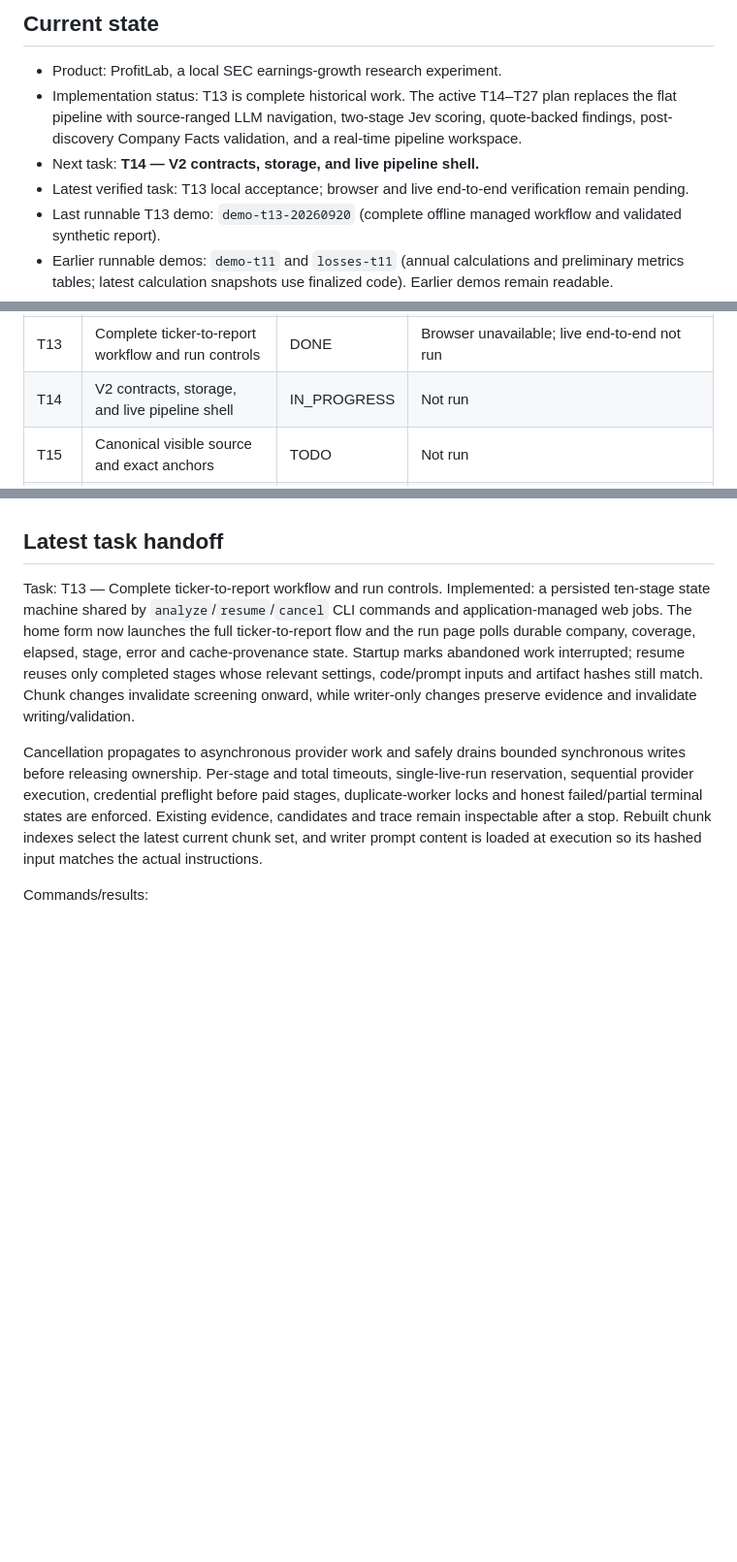
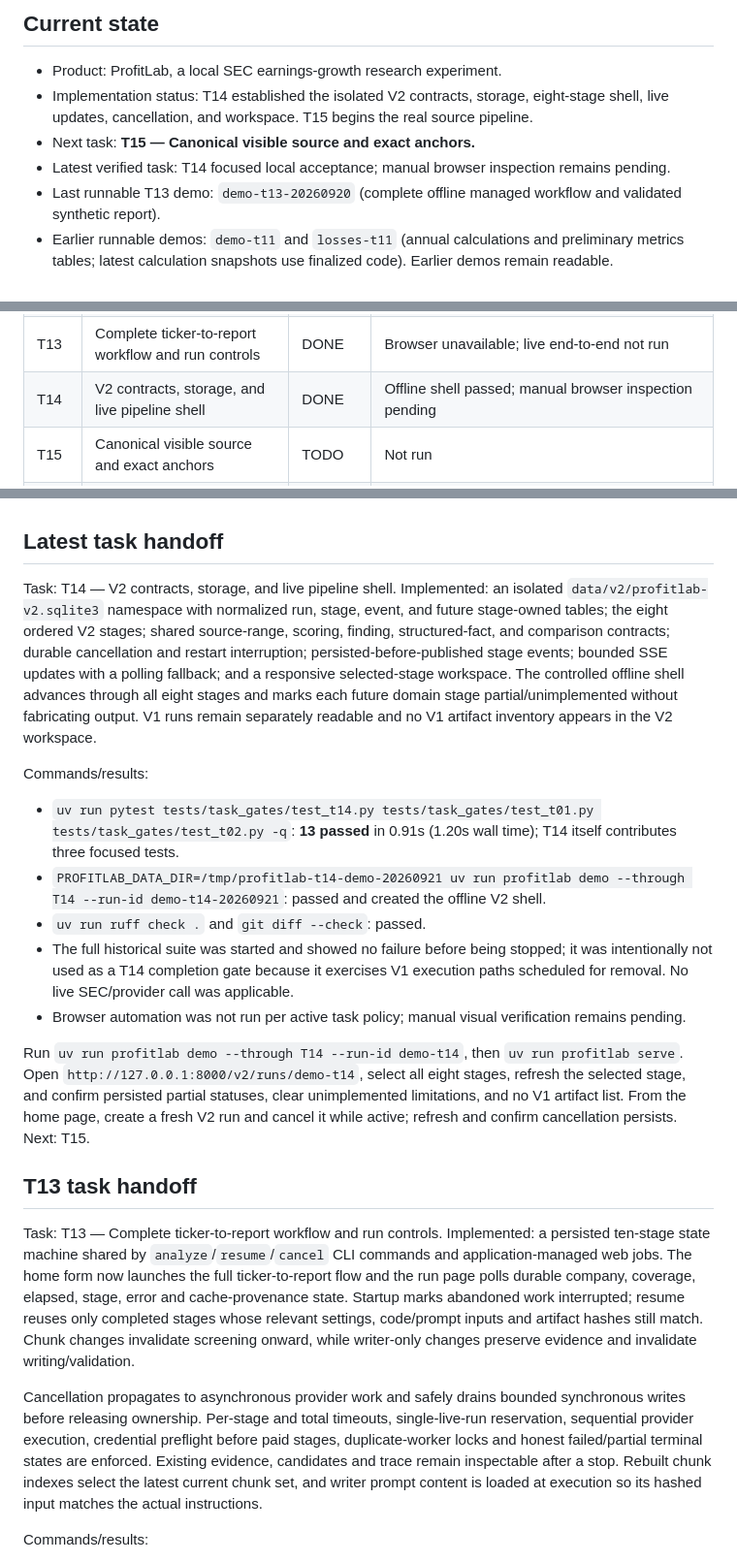
Before and after one commit to grkovalev/fast-agent, a Markdown page: docs/PROGRESS.md, 3 parts joined by grey strips. Shown at 97% size. Drawn GitHub-style; blank space fills up the shorter version.

Commit message:
docs: mark T14 complete

```diff
--- a/docs/PROGRESS.md
+++ b/docs/PROGRESS.md
@@ -3,9 +3,9 @@
 ## Current state
 
 - Product: ProfitLab, a local SEC earnings-growth research experiment.
-- Implementation status: T13 is complete historical work. The active T14–T27 plan replaces the flat pipeline with source-ranged LLM navigation, two-stage Jev scoring, quote-backed findings, post-discovery Company Facts validation, and a real-time pipeline workspace.
-- Next task: **T14 — V2 contracts, storage, and live pipeline shell.**
-- Latest verified task: T13 local acceptance; browser and live end-to-end verification remain pending.
+- Implementation status: T14 established the isolated V2 contracts, storage, eight-stage shell, live updates, cancellation, and workspace. T15 begins the real source pipeline.
+- Next task: **T15 — Canonical visible source and exact anchors.**
+- Latest verified task: T14 focused local acceptance; manual browser inspection remains pending.
 - Last runnable T13 demo: `demo-t13-20260920` (complete offline managed workflow and validated synthetic report).
 - Earlier runnable demos: `demo-t11` and `losses-t11` (annual calculations and preliminary metrics tables; latest calculation snapshots use finalized code). Earlier demos remain readable.
 - Decisions: Python + uv; Pydantic; Pydantic AI; configurable OpenAI-compatible Chat Completions provider; separate Jev API; FastAPI/Jinja local UI; SQLite plus bounded source/payload blobs. Previous run data is unsupported by the active plan.
@@ -31,7 +31,7 @@ Use `TODO`, `IN_PROGRESS`, `DONE`, or `BLOCKED`. Keep local acceptance and live
 | T11 | Deterministic annual-growth calculations | DONE | Not applicable |
 | T12 | Pydantic AI report agent and citation validation | DONE | Configured model called twice; actual get_coverage observed; narrative validation failed, honest partial fallback verified |
 | T13 | Complete ticker-to-report workflow and run controls | DONE | Browser unavailable; live end-to-end not run |
-| T14 | V2 contracts, storage, and live pipeline shell | IN_PROGRESS | Not run |
+| T14 | V2 contracts, storage, and live pipeline shell | DONE | Offline shell passed; manual browser inspection pending |
 | T15 | Canonical visible source and exact anchors | TODO | Not run |
 | T16 | LLM outline with source-coverage validation | TODO | Not run |
 | T17 | Jev section scoring | TODO | Not run |
@@ -58,6 +58,37 @@ Use `TODO`, `IN_PROGRESS`, `DONE`, or `BLOCKED`. Keep local acceptance and live
 8. Stop after the task. Tell the user what to open, what to click, what they should see, and the next task ID.
 
 ## Latest task handoff
+
+Task: T14 — V2 contracts, storage, and live pipeline shell.
+Implemented: an isolated `data/v2/profitlab-v2.sqlite3` namespace with normalized
+run, stage, event, and future stage-owned tables; the eight ordered V2 stages;
+shared source-range, scoring, finding, structured-fact, and comparison contracts;
+durable cancellation and restart interruption; persisted-before-published stage
+events; bounded SSE updates with a polling fallback; and a responsive selected-stage
+workspace. The controlled offline shell advances through all eight stages and marks
+each future domain stage partial/unimplemented without fabricating output. V1 runs
+remain separately readable and no V1 artifact inventory appears in the V2 workspace.
+
+Commands/results:
+- `uv run pytest tests/task_gates/test_t14.py tests/task_gates/test_t01.py tests/task_gates/test_t02.py -q`:
+  **13 passed** in 0.91s (1.20s wall time); T14 itself contributes three focused tests.
+- `PROFITLAB_DATA_DIR=/tmp/profitlab-t14-demo-20260921 uv run profitlab demo --through T14 --run-id demo-t14-20260921`:
+  passed and created the offline V2 shell.
+- `uv run ruff check .` and `git diff --check`: passed.
+- The full historical suite was started and showed no failure before being stopped;
+  it was intentionally not used as a T14 completion gate because it exercises V1
+  execution paths scheduled for removal. No live SEC/provider call was applicable.
+- Browser automation was not run per active task policy; manual visual verification
+  remains pending.
+
+Run `uv run profitlab demo --through T14 --run-id demo-t14`, then
+`uv run profitlab serve`. Open `http://127.0.0.1:8000/v2/runs/demo-t14`, select all
+eight stages, refresh the selected stage, and confirm persisted partial statuses,
+clear unimplemented limitations, and no V1 artifact list. From the home page, create
+a fresh V2 run and cancel it while active; refresh and confirm cancellation persists.
+Next: T15.
+
+## T13 task handoff
 
 Task: T13 — Complete ticker-to-report workflow and run controls.
 Implemented: a persisted ten-stage state machine shared by `analyze`/`resume`/`cancel`
```
Also changed, not shown: README.md (+2 -2 lines).
